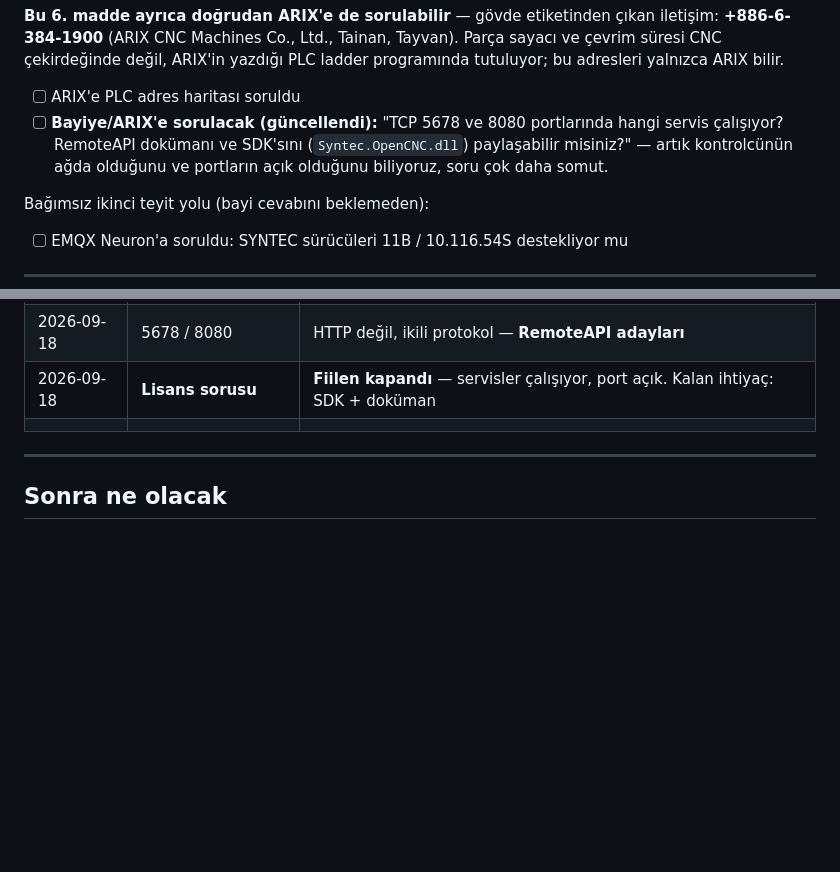
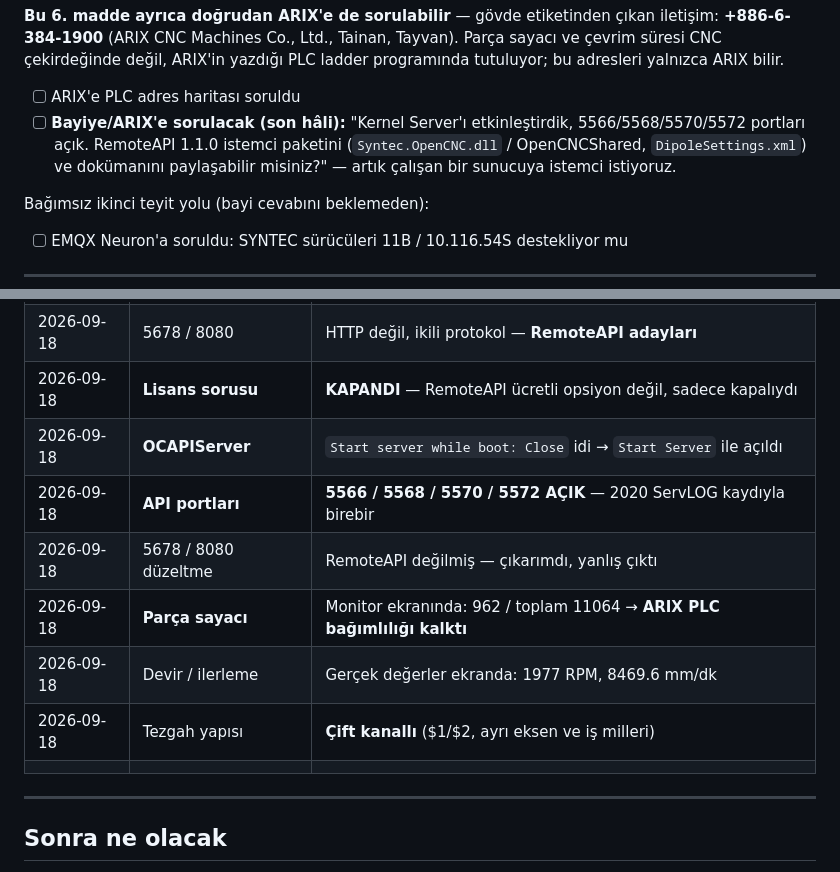
Before and after one commit to akcayyonur/alen-otomat, a Markdown page: KONTROL-LISTESI.md, 2 parts joined by grey strips. Drawn GitHub-style; folded sections open; blank space fills up the shorter version.

```diff
--- a/KONTROL-LISTESI.md
+++ b/KONTROL-LISTESI.md
@@ -97,10 +97,10 @@ Parça sayacı ve çevrim süresi CNC çekirdeğinde değil, ARIX'in yazdığı
 programında tutuluyor; bu adresleri yalnızca ARIX bilir.
 
 - [ ] ARIX'e PLC adres haritası soruldu
-- [ ] **Bayiye/ARIX'e sorulacak (güncellendi):** "TCP 5678 ve 8080 portlarında
-      hangi servis çalışıyor? RemoteAPI dokümanı ve SDK'sını (`Syntec.OpenCNC.dll`)
-      paylaşabilir misiniz?" — artık kontrolcünün ağda olduğunu ve portların açık
-      olduğunu biliyoruz, soru çok daha somut.
+- [ ] **Bayiye/ARIX'e sorulacak (son hâli):** "Kernel Server'ı etkinleştirdik,
+      5566/5568/5570/5572 portları açık. RemoteAPI 1.1.0 istemci paketini
+      (`Syntec.OpenCNC.dll` / OpenCNCShared, `DipoleSettings.xml`) ve dokümanını
+      paylaşabilir misiniz?" — artık çalışan bir sunucuya istemci istiyoruz.
 
 </details>
 
@@ -190,7 +190,13 @@ max 100 m, her CNC'ye sabit IP. Bu ağ ofis ağından ayrı VLAN'da tutulmalı (
 | 2026-09-18 | **Reboot sonrası** | **BAĞLANTI KURULDU** — ping 4/4, CNC-01 `192.168.88.99` üzerinde |
 | 2026-09-18 | Açık portlar | 21 (FTP, anonim açık), 23 (telnet), 80/443 (CE web), **5678**, **8080** |
 | 2026-09-18 | 5678 / 8080 | HTTP değil, ikili protokol — **RemoteAPI adayları** |
-| 2026-09-18 | **Lisans sorusu** | **Fiilen kapandı** — servisler çalışıyor, port açık. Kalan ihtiyaç: SDK + doküman |
+| 2026-09-18 | **Lisans sorusu** | **KAPANDI** — RemoteAPI ücretli opsiyon değil, sadece kapalıydı |
+| 2026-09-18 | **OCAPIServer** | `Start server while boot: Close` idi → `Start Server` ile açıldı |
+| 2026-09-18 | **API portları** | **5566 / 5568 / 5570 / 5572 AÇIK** — 2020 ServLOG kaydıyla birebir |
+| 2026-09-18 | 5678 / 8080 düzeltme | RemoteAPI değilmiş — çıkarımdı, yanlış çıktı |
+| 2026-09-18 | **Parça sayacı** | Monitor ekranında: 962 / toplam 11064 → **ARIX PLC bağımlılığı kalktı** |
+| 2026-09-18 | Devir / ilerleme | Gerçek değerler ekranda: 1977 RPM, 8469.6 mm/dk |
+| 2026-09-18 | Tezgah yapısı | **Çift kanallı** ($1/$2, ayrı eksen ve iş milleri) |
 |  |  |  |
 
 ---
```
Also changed, not shown: MAKINE-BASINDA.md (+159 -0 lines).
